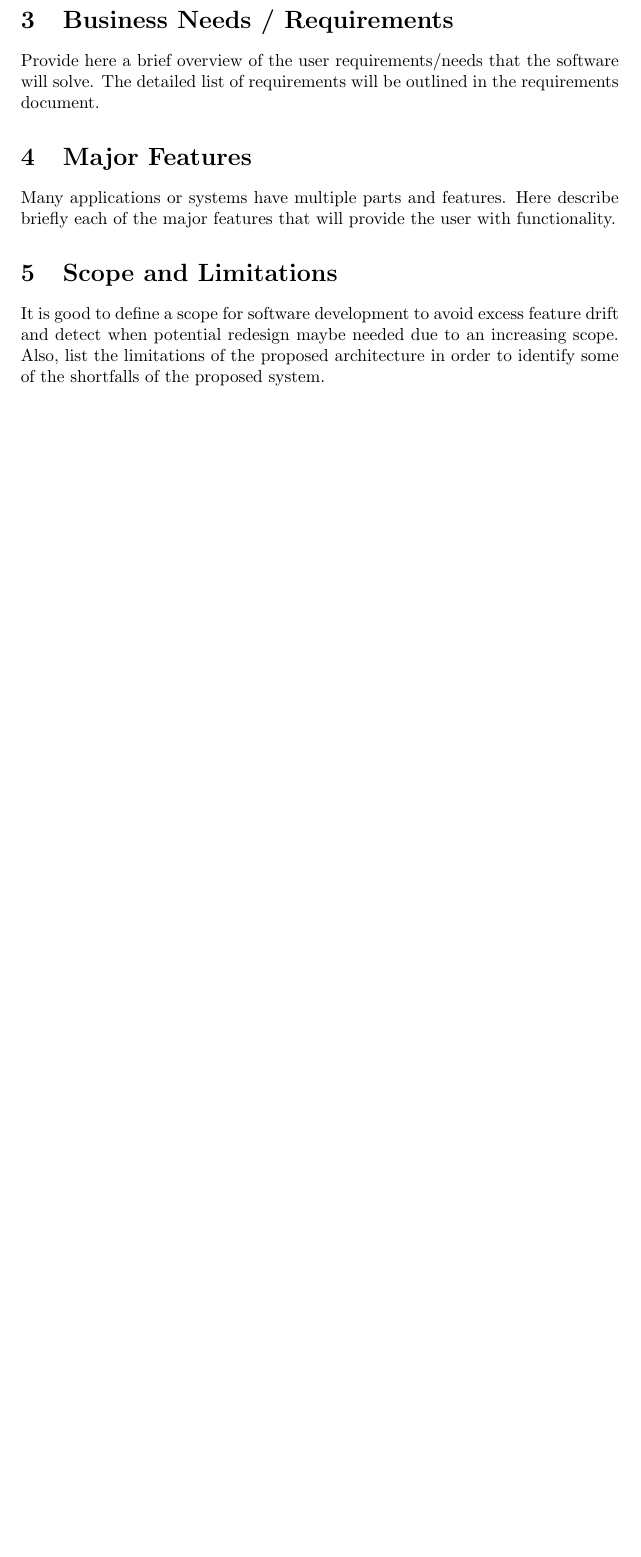
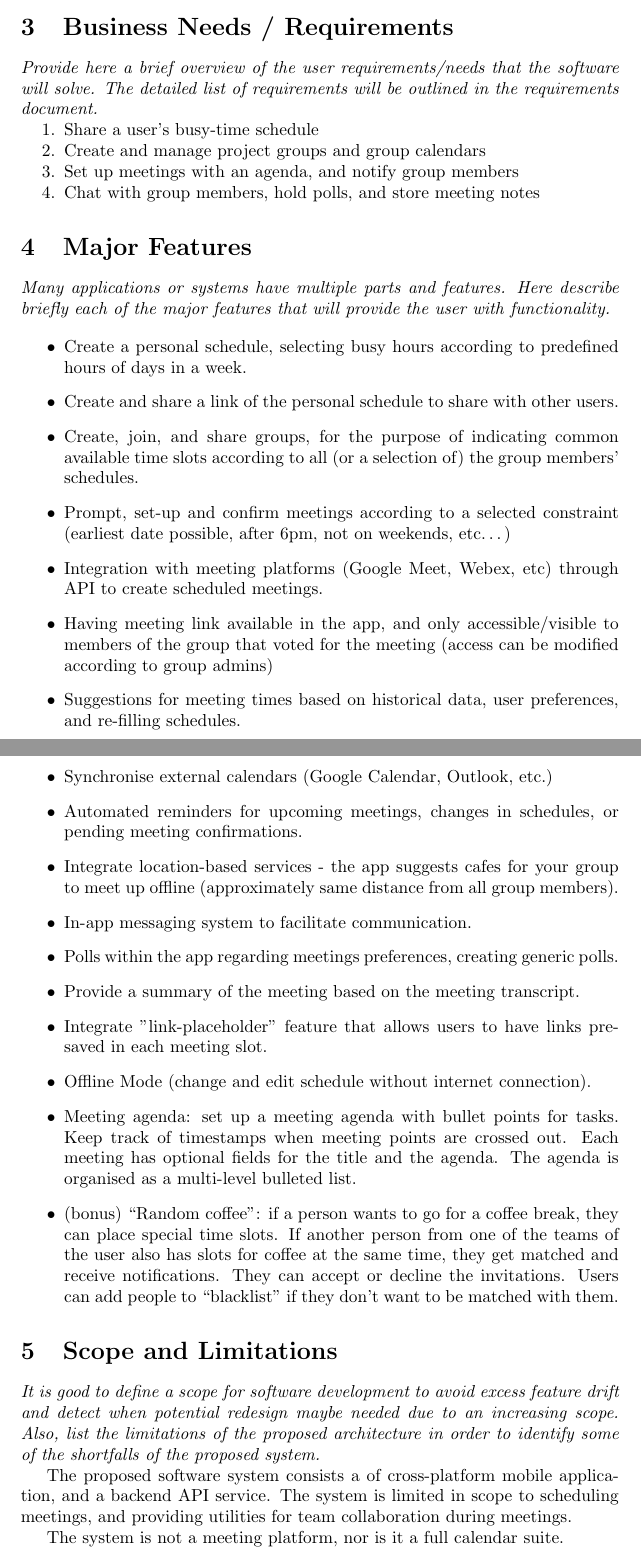
Before and after one commit to Coordimate/Docs, a LaTeX document (1-Vision.tex): part of page 2 of 2 before the commit and two parts of pages 2 and 3 of 3 after it, the two joined at a grey line, cut so that both start at the same text, the shorter picture padded with empty space. Compiled offline with pdfLaTeX.

Commit message:
add pitch to vision doc

```diff
--- a/1-Vision.tex
+++ b/1-Vision.tex
@@ -1,10 +1,11 @@
 \documentclass{article}
 \usepackage{graphicx} % Required for inserting images
+\usepackage{paralist} % Required for compact lists
 \graphicspath{ {./images/} }
 
 \title{Coordimate\\Vision Document}
 \date{December 2023}
-\author{Mobiles Gang}
+\author{Ali Bassam, Vlada Prikhodchenko, Valentin Vikhorev}
 
 \begin{document}
 
@@ -29,21 +41,74 @@ expected by the target audience?
 
 \section{Business Needs / Requirements}
 
-Provide here a brief overview of the user requirements/needs that the software
-will solve. The detailed list of requirements will be outlined in the
-requirements document.
+\textit{Provide here a brief overview of the user requirements/needs that the
+software will solve. The detailed list of requirements will be outlined in the
+requirements document.}
+
+\begin{compactenum}%
+    \item Share a user's busy-time schedule
+    \item Create and manage project groups and group calendars
+    \item Set up meetings with an agenda, and notify group members
+    \item Chat with group members, hold polls, and store meeting notes
+\end{compactenum}
 
 \section{Major Features}
 
-Many applications or systems have multiple parts and features. Here describe
-briefly each of the major features that will provide the user with
-functionality.
+\textit{Many applications or systems have multiple parts and features. Here
+describe briefly each of the major features that will provide the user with
+functionality.}
+
+\begin{itemize}
+    \item{Create a personal schedule, selecting busy hours according to predefined
+        hours of days in a week.}
+    \item{Create and share a link of the personal schedule to share with other
+        users.}
+    \item{Create, join, and share groups, for the purpose of indicating common
+        available time slots according to all (or a selection of) the group
+        members’ schedules.}
+    \item{Prompt, set-up and confirm meetings according to a selected constraint
+        (earliest date possible, after 6pm, not on weekends, etc…)}
+    \item{Integration with meeting platforms (Google Meet, Webex, etc) through API
+        to create scheduled meetings.}
+    \item{Having meeting link available in the app, and only accessible/visible to
+        members of the group that voted for the meeting (access can be modified
+        according to group admins)}
+    \item{Suggestions for meeting times based on historical data, user preferences,
+        and re-filling schedules.}
+    \item{Synchronise external calendars (Google Calendar, Outlook, etc.)}
+    \item{Automated reminders for upcoming meetings, changes in schedules, or
+        pending meeting confirmations.}
+    \item{Integrate location-based services - the app suggests cafes for your group
+        to meet up offline (approximately same distance from all group members).}
+    \item{In-app messaging system to facilitate communication.}
+    \item{Polls within the app regarding meetings preferences, creating generic polls.}
+    \item{Provide a summary of the meeting based on the meeting transcript.}
+    \item{Integrate "link-placeholder" feature that allows users to have links
+        pre-saved in each meeting slot.}
+    \item{Offline Mode (change and edit schedule without internet connection).}
+    \item{Meeting agenda: set up a meeting agenda with bullet points for tasks.
+        Keep track of timestamps when meeting points are crossed out. Each meeting
+        has optional fields for the title and the agenda. The agenda is organised
+        as a multi-level bulleted list.}
+    \item{(bonus) “Random coffee”: if a person wants to go for a coffee break,
+        they can place special time slots. If another person from one of the teams
+        of the user also has slots for coffee at the same time, they get
+        matched and receive notifications. They can accept or decline the
+        invitations. Users can add people to “blacklist” if they don’t want to
+        be matched with them.}
+\end{itemize}
 
 \section{Scope and Limitations}
 
-It is good to define a scope for software development to avoid excess feature
-drift and detect when potential redesign maybe needed due to an increasing
-scope. Also, list the limitations of the proposed architecture in order to
-identify some of the shortfalls of the proposed system.
+\textit{It is good to define a scope for software development to avoid excess
+feature drift and detect when potential redesign maybe needed due to an
+increasing scope. Also, list the limitations of the proposed architecture in
+order to identify some of the shortfalls of the proposed system.}
+
+The proposed software system consists a of cross-platform mobile application,
+and a backend API service. The system is limited in scope to scheduling
+meetings, and providing utilities for team collaboration during meetings.
+
+The system is not a meeting platform, nor is it a full calendar suite.
 
 \end{document}
```
Also changed, not shown: 2-Requirements.tex (+2 -2 lines), 3-UseCase.tex (+1 -1 lines), 4-Design.tex (+1 -1 lines), 5-TestPlan.tex (+1 -1 lines), 6-ProjectPlan.tex (+1 -1 lines), 7-UserManual.tex (+1 -1 lines), Makefile, 1-Vision.tex (25 more changed lines).
